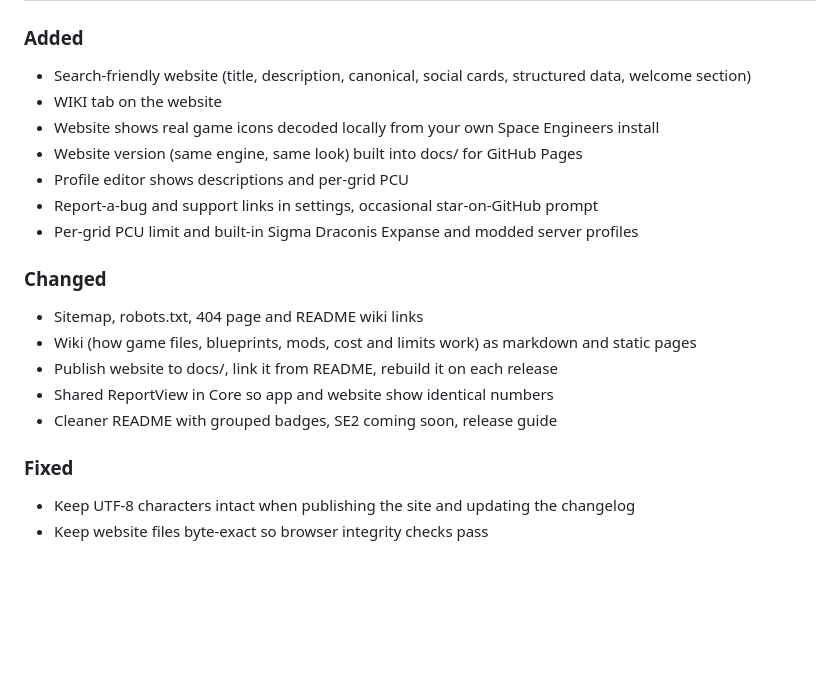
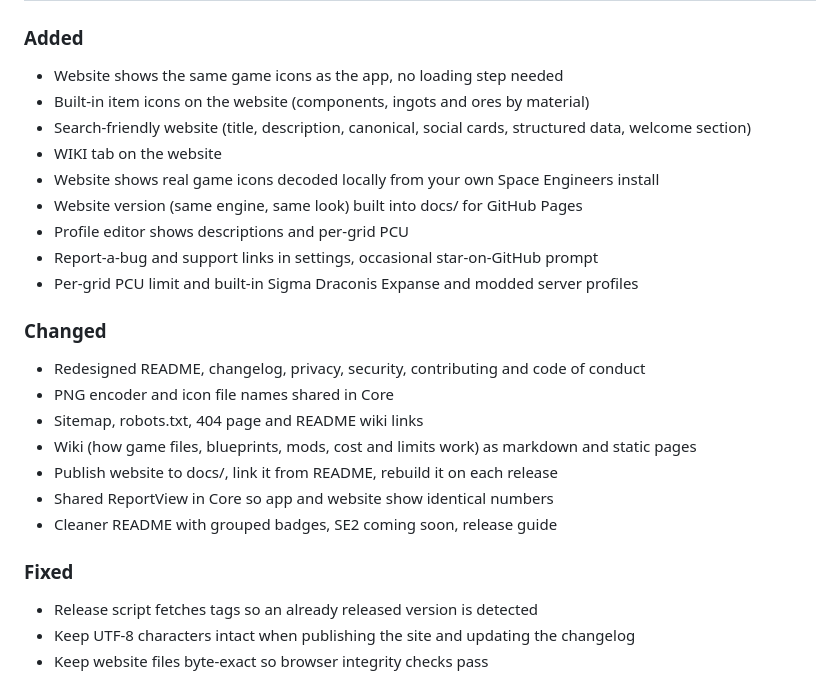
Before and after one commit to Rathio12/SE_BlueprintEditor, a Markdown page: CHANGELOG.md, the part around one of its changes. Drawn GitHub-style; blank space fills up the shorter version.

Commit message:
chore(release): v1.1.0 [skip ci]

```diff
--- a/CHANGELOG.md
+++ b/CHANGELOG.md
@@ -17,4 +19,6 @@
 ### Added
+- Website shows the same game icons as the app, no loading step needed
+- Built-in item icons on the website (components, ingots and ores by material)
 - Search-friendly website (title, description, canonical, social cards, structured data, welcome section)
 - WIKI tab on the website
 - Website shows real game icons decoded locally from your own Space Engineers install
@@ -24,6 +28,8 @@
 - Per-grid PCU limit and built-in Sigma Draconis Expanse and modded server profiles
 
 ### Changed
+- Redesigned README, changelog, privacy, security, contributing and code of conduct
+- PNG encoder and icon file names shared in Core
 - Sitemap, robots.txt, 404 page and README wiki links
 - Wiki (how game files, blueprints, mods, cost and limits work) as markdown and static pages
 - Publish website to docs/, link it from README, rebuild it on each release
@@ -31,6 +37,7 @@
 - Cleaner README with grouped badges, SE2 coming soon, release guide
 
 ### Fixed
+- Release script fetches tags so an already released version is detected
 - Keep UTF-8 characters intact when publishing the site and updating the changelog
 - Keep website files byte-exact so browser integrity checks pass
 
```
Also changed, not shown: other parts of CHANGELOG.md (+4 -1 lines).
